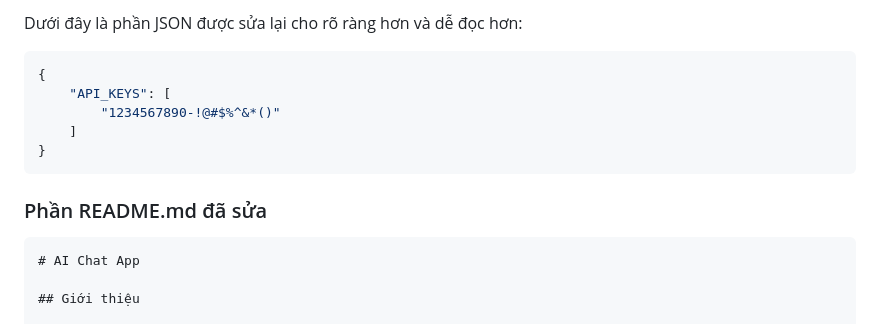
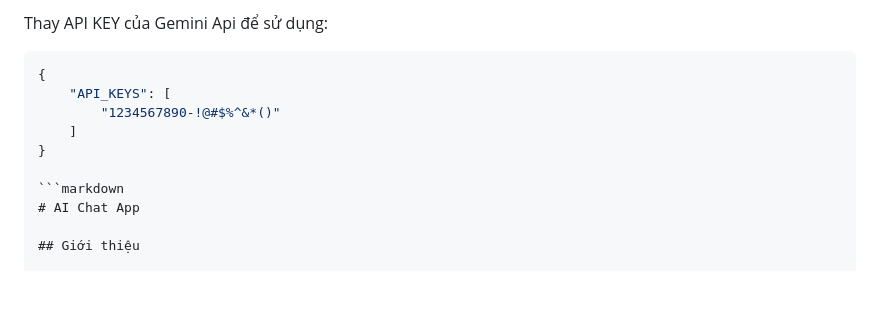
Before and after one commit to kenjiakira/AI-Web, a Markdown page: Readme.md, the part around the change. GitHub-like rendering; blank space fills up the shorter version.

````diff
--- a/Readme.md
+++ b/Readme.md
@@ -1,14 +1,10 @@
-Dưới đây là phần JSON được sửa lại cho rõ ràng hơn và dễ đọc hơn:
-
+Thay API KEY của Gemini Api để sử dụng:
 ```json
 {
     "API_KEYS": [
         "1234567890-!@#$%^&*()"
     ]
 }
-```
-
-### Phần README.md đã sửa
 
 ```markdown
 # AI Chat App
````
